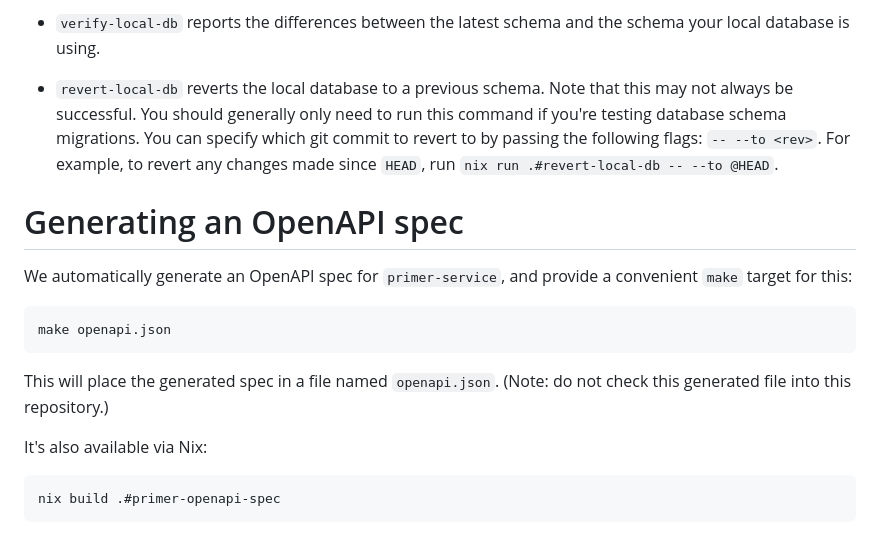
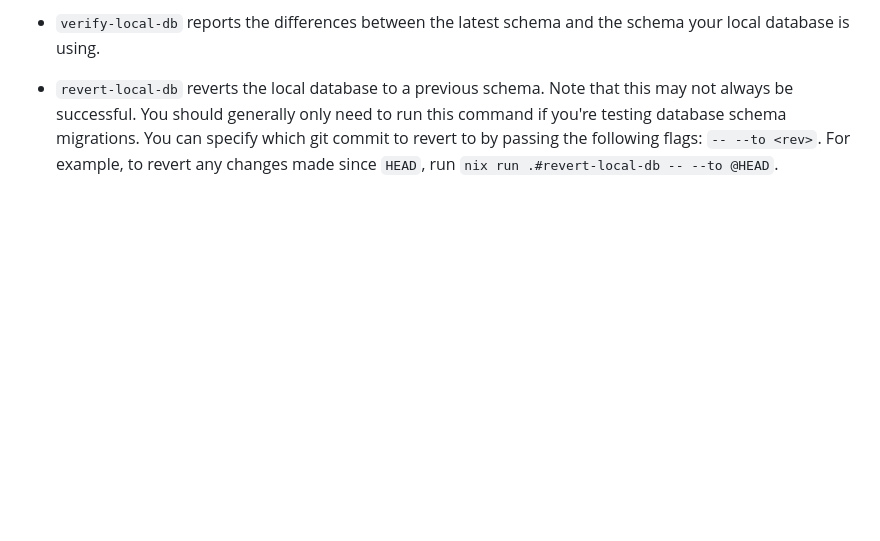
Before and after one commit to hackworthltd/primer, a Markdown page: README.md, the part around the change. Rendered like a GitHub page; blank space fills up the shorter version.

Commit message:
doc: add some more docs on the 2 HTTP APIs, move out of README
Signed-off-by: Drew Hess <src@drewhess.com>

````diff
--- a/README.md
+++ b/README.md
@@ -270,21 +270,3 @@ others, but they're available if you need them:
   migrations. You can specify which git commit to revert to by passing
   the following flags: `-- --to <rev>`. For example, to revert any
   changes made since `HEAD`, run `nix run .#revert-local-db -- --to @HEAD`.
-
-# Generating an OpenAPI spec
-
-We automatically generate an OpenAPI spec for `primer-service`, and
-provide a convenient `make` target for this:
-
-```sh
-make openapi.json
-```
-
-This will place the generated spec in a file named `openapi.json`.
-(Note: do not check this generated file into this repository.)
-
-It's also available via Nix:
-
-```sh
-nix build .#primer-openapi-spec
-```
````
Also changed, not shown: docs/http-apis.md (added, +57 -0 lines).
